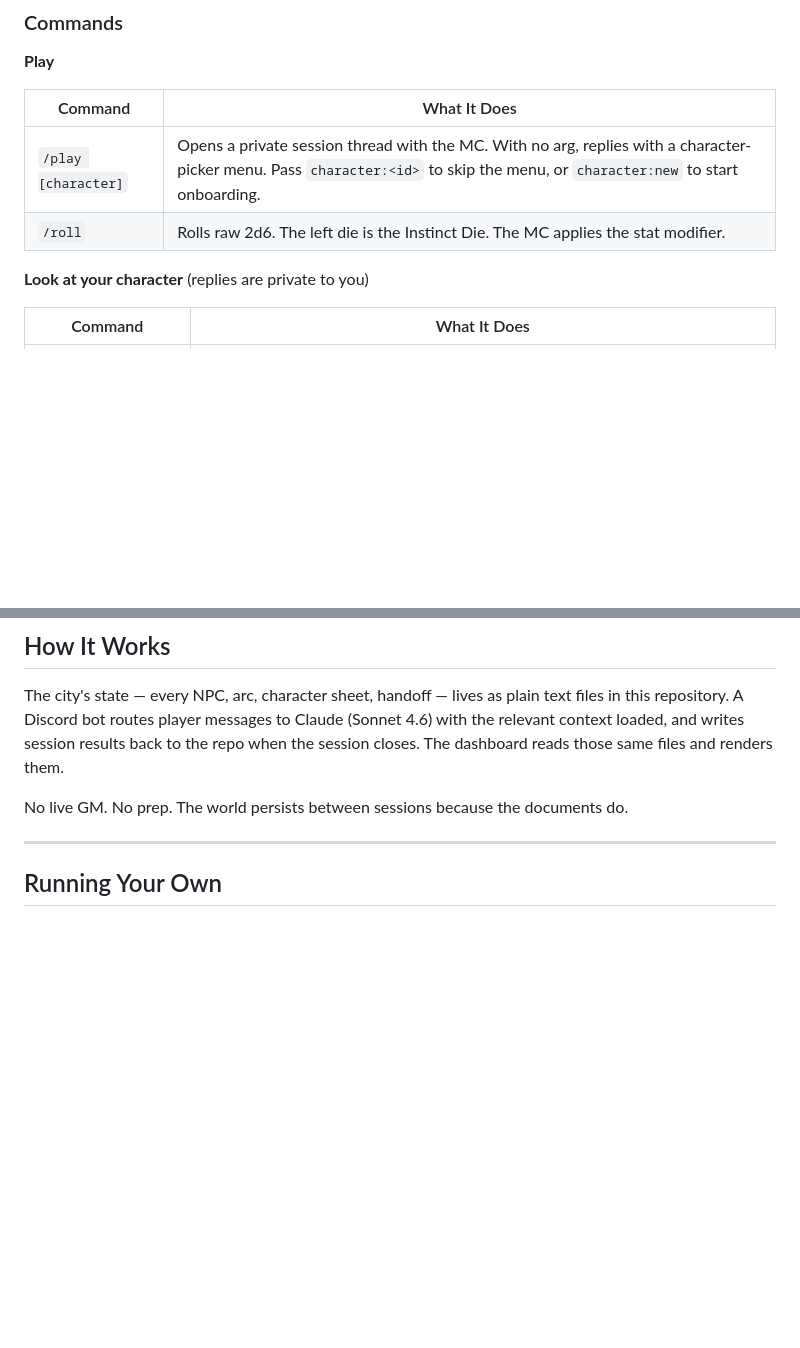
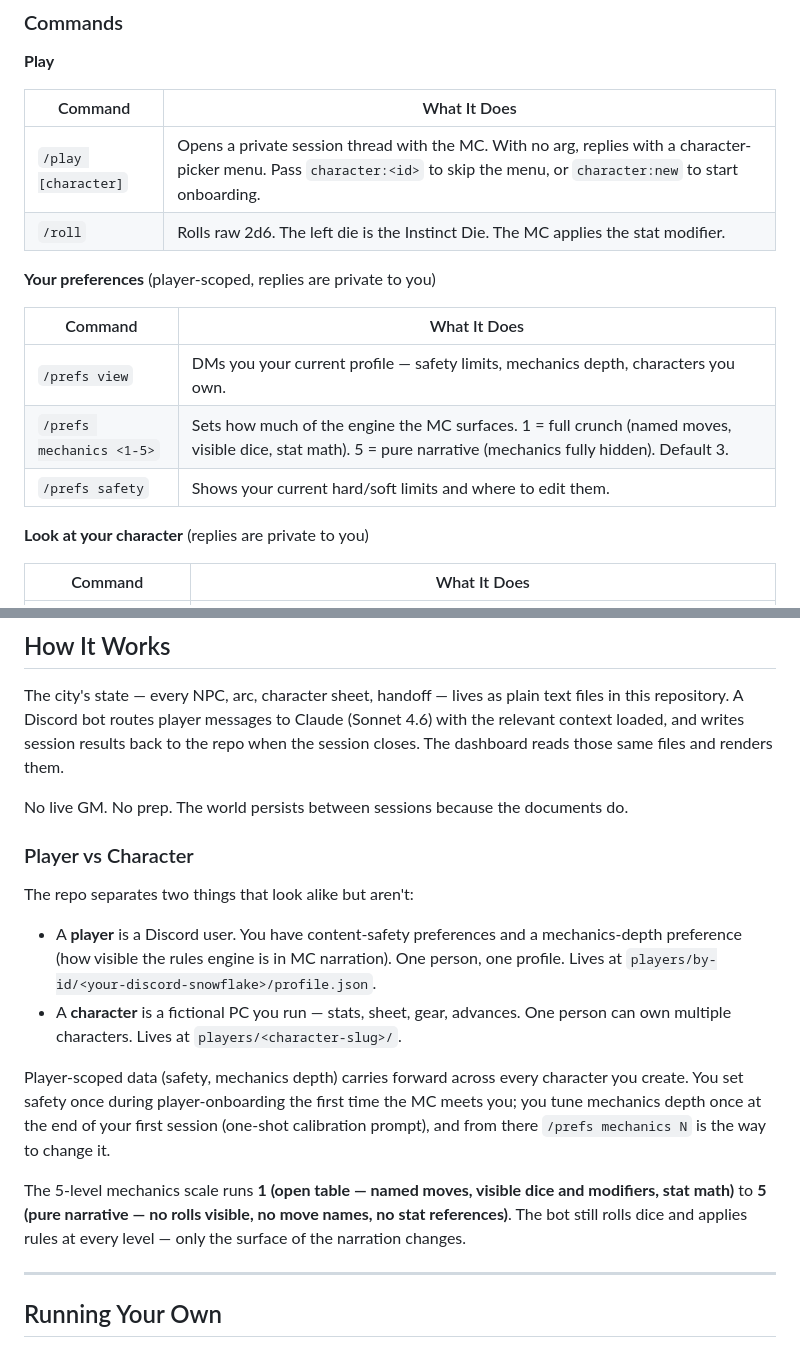
Before and after one commit to revel911/city-of-shadows, a Markdown page: README.md, 2 parts joined by grey strips. Rendered like a GitHub page; blank space fills up the shorter version.

Commit message:
docs: explain player vs character distinction; document /prefs and mechanics_depth

```diff
--- a/README.md
+++ b/README.md
@@ -24,6 +24,14 @@ Sessions are async — start, stop, come back tomorrow. When you close a session
 |---------|--------------|
 | `/play [character]` | Opens a private session thread with the MC. With no arg, replies with a character-picker menu. Pass `character:<id>` to skip the menu, or `character:new` to start onboarding. |
 | `/roll` | Rolls raw 2d6. The left die is the Instinct Die. The MC applies the stat modifier. |
+
+**Your preferences** (player-scoped, replies are private to you)
+
+| Command | What It Does |
+|---------|--------------|
+| `/prefs view` | DMs you your current profile — safety limits, mechanics depth, characters you own. |
+| `/prefs mechanics <1-5>` | Sets how much of the engine the MC surfaces. 1 = full crunch (named moves, visible dice, stat math). 5 = pure narrative (mechanics fully hidden). Default 3. |
+| `/prefs safety` | Shows your current hard/soft limits and where to edit them. |
 
 **Look at your character** (replies are private to you)
 
@@ -59,6 +67,17 @@ The city's state — every NPC, arc, character sheet, handoff — lives as plain
 
 No live GM. No prep. The world persists between sessions because the documents do.
 
+### Player vs Character
+
+The repo separates two things that look alike but aren't:
+
+- A **player** is a Discord user. You have content-safety preferences and a mechanics-depth preference (how visible the rules engine is in MC narration). One person, one profile. Lives at `players/by-id/<your-discord-snowflake>/profile.json`.
+- A **character** is a fictional PC you run — stats, sheet, gear, advances. One person can own multiple characters. Lives at `players/<character-slug>/`.
+
+Player-scoped data (safety, mechanics depth) carries forward across every character you create. You set safety once during player-onboarding the first time the MC meets you; you tune mechanics depth once at the end of your first session (one-shot calibration prompt), and from there `/prefs mechanics N` is the way to change it.
+
+The 5-level mechanics scale runs **1 (open table — named moves, visible dice and modifiers, stat math)** to **5 (pure narrative — no rolls visible, no move names, no stat references)**. The bot still rolls dice and applies rules at every level — only the surface of the narration changes.
+
 ---
 
 ## Running Your Own
```
